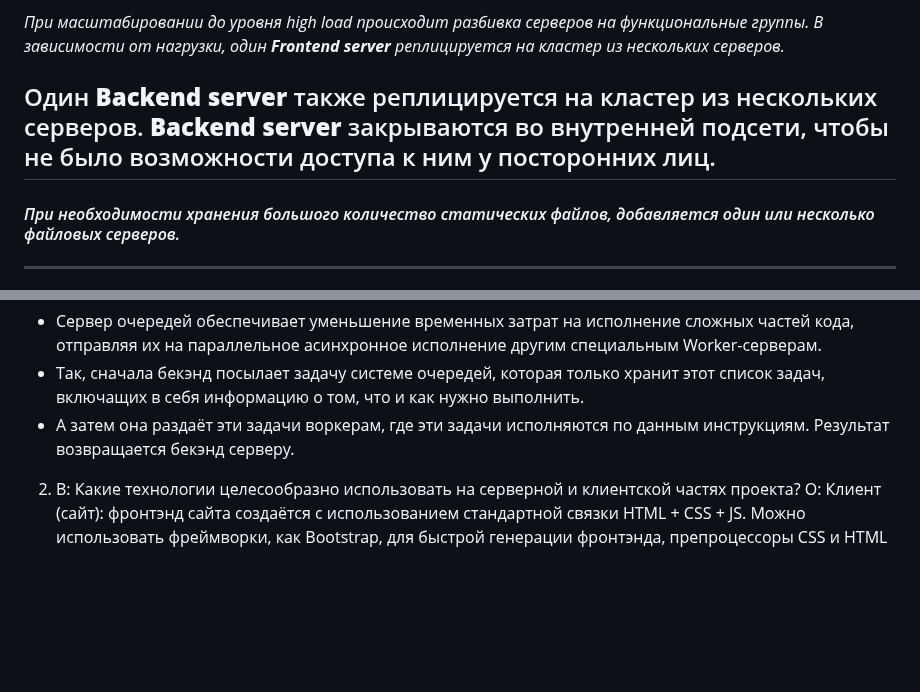
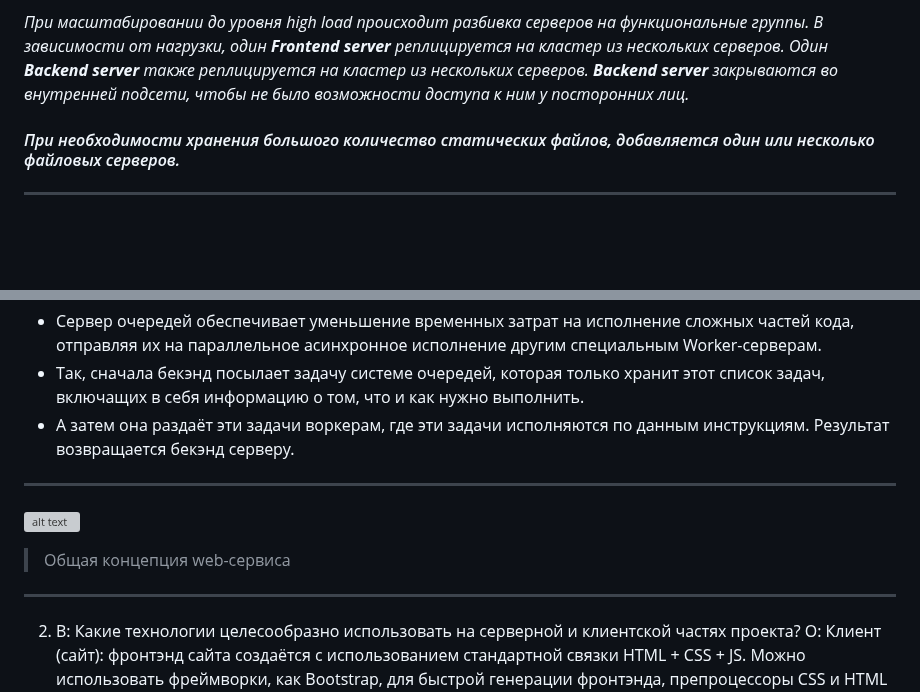
Before and after one commit to mafin1799/BMSTU, a Markdown page: 4term/Техническое собеседование/README.md, 2 parts joined by grey strips. Drawn GitHub-style; blank space fills up the shorter version; grey boxes are pictures that could not be loaded.

```diff
--- a/4term/Техническое собеседование/README.md
+++ b/4term/Техническое собеседование/README.md
@@ -25,9 +25,8 @@
 
 *При масштабировании до уровня high load происходит разбивка серверов на функциональные группы.*
 *В зависимости от нагрузки, один **Frontend server** реплицируется на кластер из нескольких серверов.*
+*Один **Backend server** также реплицируется на кластер из нескольких серверов. **Backend server** закрываются во внутренней подсети, чтобы не было возможности доступа к ним у посторонних лиц.*
 
-Один **Backend server** также реплицируется на кластер из нескольких серверов. **Backend server** закрываются во внутренней подсети, чтобы не было возможности доступа к ним у посторонних лиц.
----
 #### *При необходимости хранения большого количество статических файлов, добавляется один или несколько файловых серверов.*
 ---
 Сервер с **Database** также масштабируется. Существует две стратегии - шардинг и репликация.
@@ -57,6 +56,15 @@
 - Сервер очередей обеспечивает уменьшение временных затрат на исполнение сложных частей кода, отправляя их на параллельное асинхронное исполнение другим специальным Worker-серверам.
 - Так, сначала бекэнд посылает задачу системе очередей, которая только хранит этот список задач, включащих в себя информацию о том, что и как нужно выполнить.
 - А затем она раздаёт эти задачи воркерам, где эти задачи исполняются по данным инструкциям. Результат возвращается бекэнд серверу.
+
+
+ ---
+
+![alt text](https://github.com/mafin1799/BMSTU/blob/main/4term/Техническое%20собеседование/web1.jpg?raw=true)
+> Общая концепция web-сервиса
+---
+
+
 
 2) В: Какие технологии целесообразно использовать на серверной и клиентской частях проекта?
 О: Клиент (сайт): фронтэнд сайта создаётся с использованием стандартной связки HTML + CSS + JS. Можно использовать фреймворки, как Bootstrap, для быстрой генерации фронтэнда, препроцессоры CSS и HTML для упрощения работы, фреймворки для JavaScript.
```
